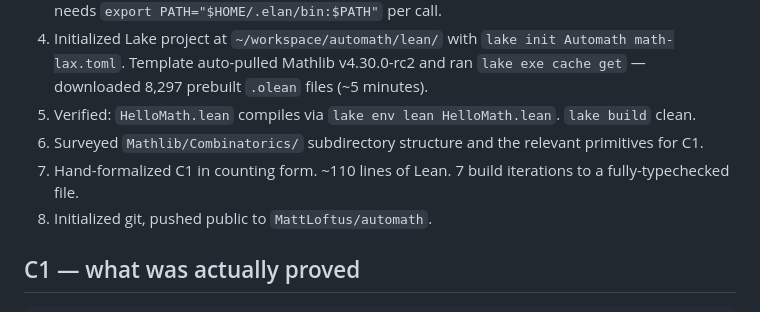
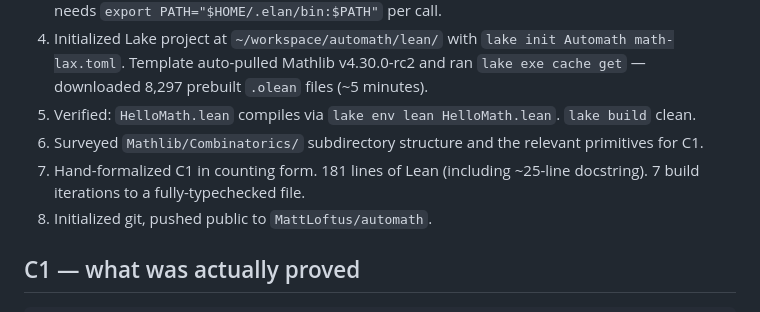
Before and after one commit to MattLoftus/automath, a Markdown page: experiments/exp00_lean_setup/notes.md, the part around the change. GitHub-like rendering.

Commit message:
Fix line-count estimate (110 → 181 actual)
Co-Authored-By: Claude Opus 4.7 (1M context) <noreply@anthropic.com>

```diff
--- a/experiments/exp00_lean_setup/notes.md
+++ b/experiments/exp00_lean_setup/notes.md
@@ -14,7 +14,7 @@ Eight tasks ran end-to-end:
 4. Initialized Lake project at `~/workspace/automath/lean/` with `lake init Automath math-lax.toml`. Template auto-pulled Mathlib v4.30.0-rc2 and ran `lake exe cache get` — downloaded 8,297 prebuilt `.olean` files (~5 minutes).
 5. Verified: `HelloMath.lean` compiles via `lake env lean HelloMath.lean`. `lake build` clean.
 6. Surveyed `Mathlib/Combinatorics/` subdirectory structure and the relevant primitives for C1.
-7. Hand-formalized C1 in counting form. ~110 lines of Lean. 7 build iterations to a fully-typechecked file.
+7. Hand-formalized C1 in counting form. 181 lines of Lean (including ~25-line docstring). 7 build iterations to a fully-typechecked file.
 8. Initialized git, pushed public to `MattLoftus/automath`.
 
 ## C1 — what was actually proved
```
Also changed, not shown: PLAYBOOK.md (+3 -3 lines).
